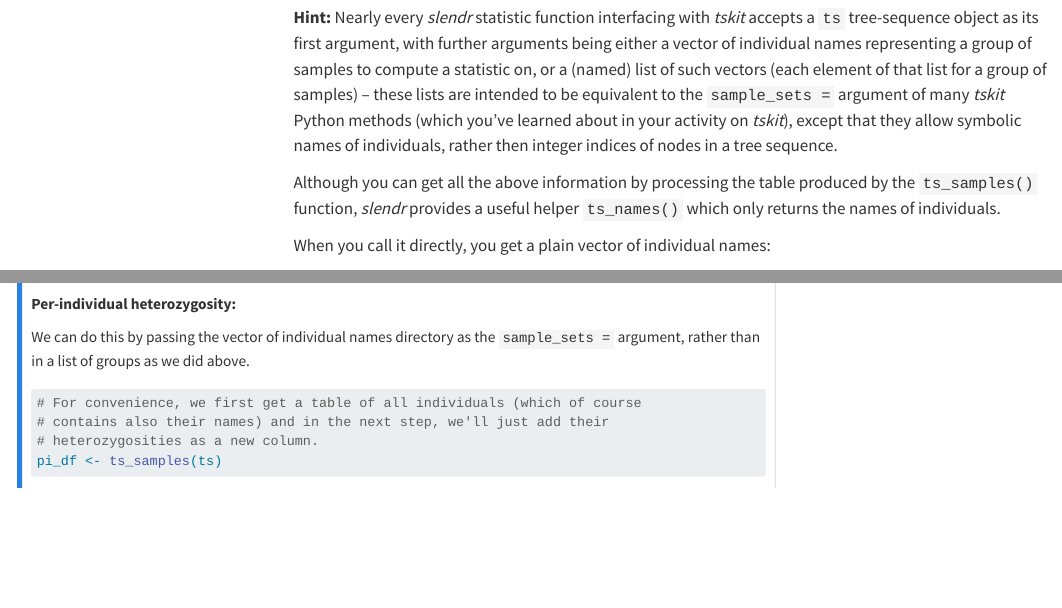
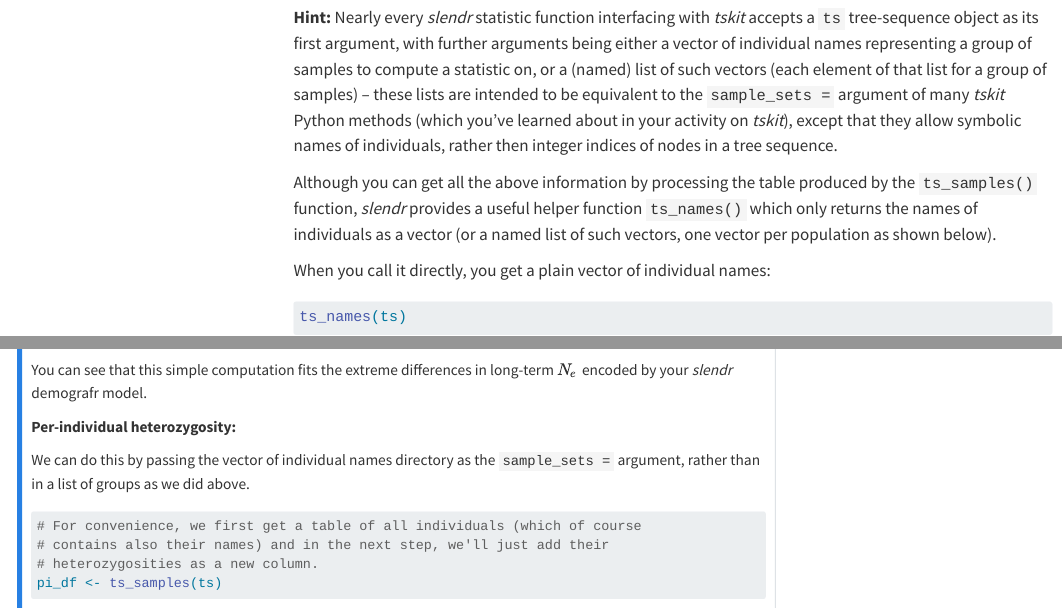
Before and after one commit to bodkan/cesky-krumlov-2025, a Quarto document (exercises.qmd): the page in a window 1100 px wide, from 18630 px down, and a second part further down, joined at a grey line. Rendered offline with R 4.5, knitr and Pandoc in place of Quarto, with nearby package versions; some code elsewhere in the file could not run offline; menus at the side of the page are left out; long lines of code are wrapped; common packages that the code uses without loading them are loaded.

Commit message:
Update exercises.qmd

````diff
--- a/exercises.qmd
+++ b/exercises.qmd
@@ -914,8 +914,9 @@ about in your activity on _tskit_), except that they allow symbolic names
 of individuals, rather then integer indices of nodes in a tree sequence.
 
 Although you can get all the above information by processing the table produced
-by the `ts_samples()` function, _slendr_ provides a useful helper `ts_names()`
-which only returns the names of individuals.
+by the `ts_samples()` function, _slendr_ provides a useful helper function
+`ts_names()` which only returns the names of individuals as a vector
+(or a named list of such vectors, one vector per population as shown below).
 
 When you call it directly, you get a plain vector of individual names:
 
@@ -977,6 +977,9 @@ sample_sets
 pi_pop <- ts_diversity(ts, sample_sets = sample_sets)
 arrange(pi_pop, diversity)
 ```
+
+You can see that this simple computation fits  the extreme differences in
+long-term $N_e$ encoded by your _slendr_ demografr model.
 
 **Per-individual heterozygosity:**
 
````
Also changed, not shown: exercises.qmd (3 more changed lines).
